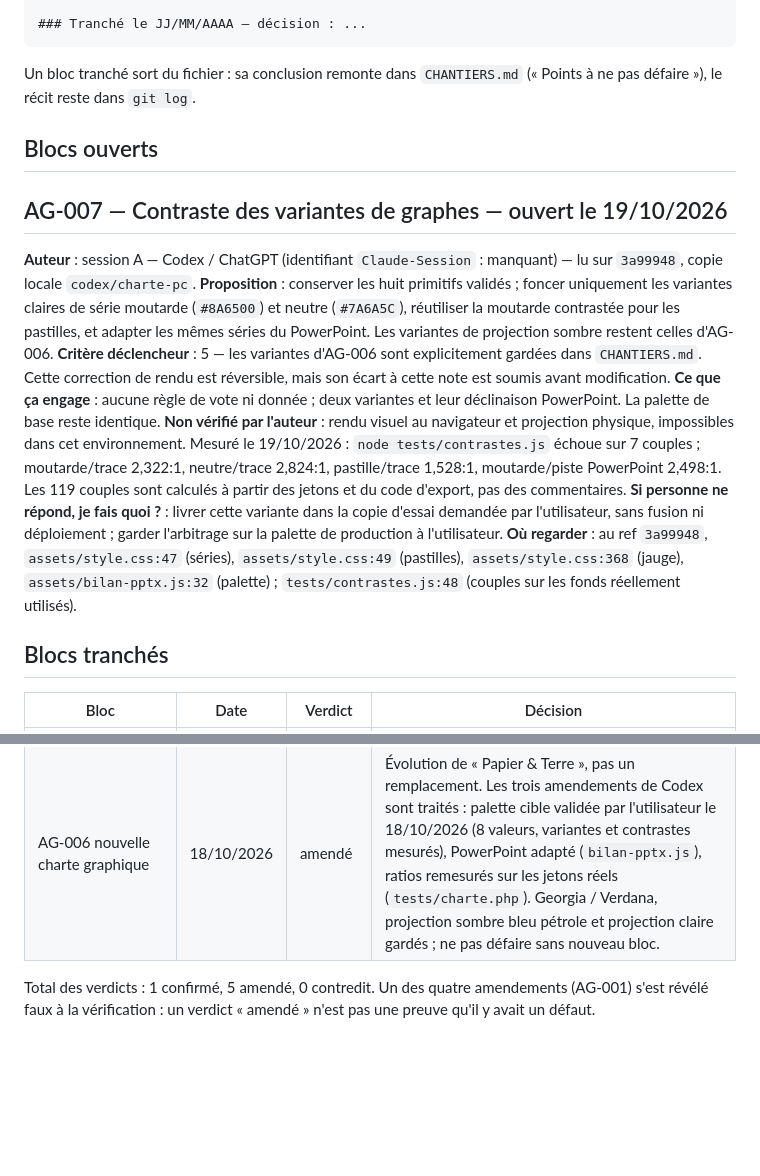
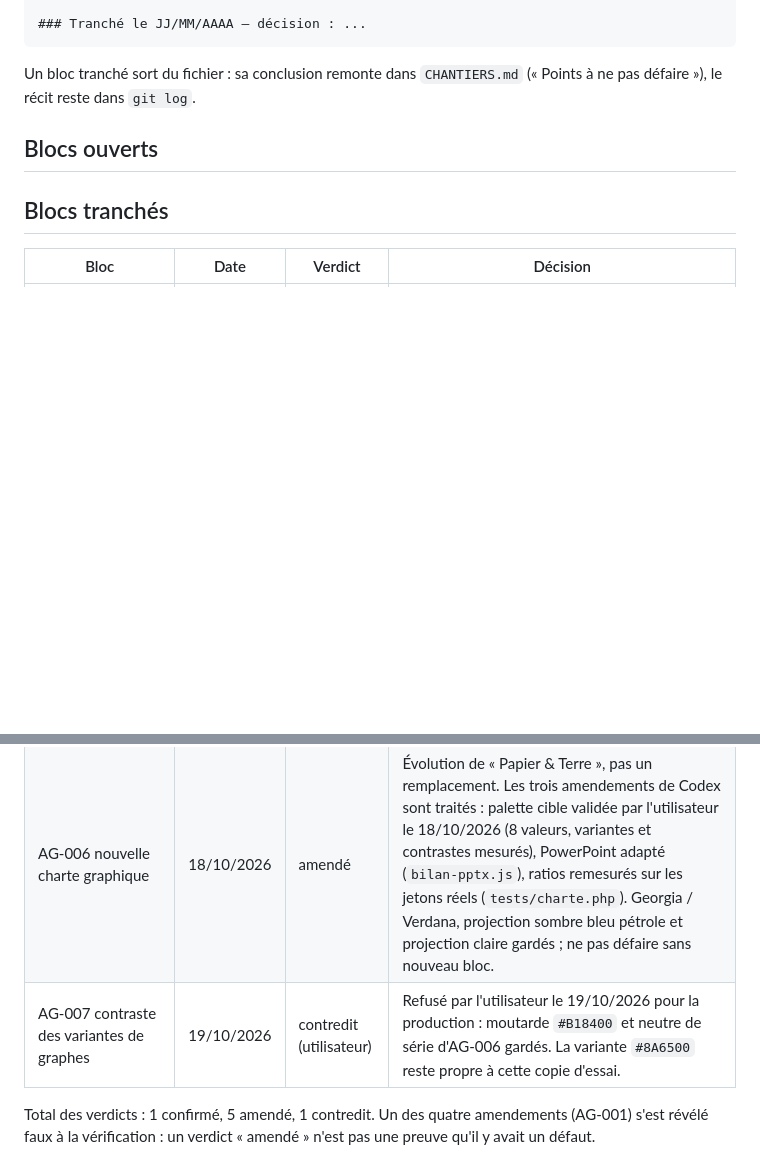
Before and after one commit to maswaddpt47-cmyk/PAPPERBOARD-CHATGPT, a Markdown page: AGORA.md, 2 parts joined by grey strips. Rendered like a GitHub page; blank space fills up the shorter version.

Commit message:
docs: AG-007 tranché, refusé par l'utilisateur pour la production
Co-Authored-By: Claude Opus 5.5 <noreply@anthropic.com>
Claude-Session: https://claude.ai/code/session_01Fm6ayDnRehBb65xykEErBA

```diff
--- a/AGORA.md
+++ b/AGORA.md
@@ -68,15 +68,6 @@ Un bloc tranché sort du fichier : sa conclusion remonte dans `CHANTIERS.md`
 
 ## Blocs ouverts
 
-## AG-007 — Contraste des variantes de graphes — ouvert le 19/10/2026
-**Auteur** : session A — Codex / ChatGPT (identifiant `Claude-Session` : manquant) — lu sur `3a99948`, copie locale `codex/charte-pc`.
-**Proposition** : conserver les huit primitifs validés ; foncer uniquement les variantes claires de série moutarde (`#8A6500`) et neutre (`#7A6A5C`), réutiliser la moutarde contrastée pour les pastilles, et adapter les mêmes séries du PowerPoint. Les variantes de projection sombre restent celles d'AG-006.
-**Critère déclencheur** : 5 — les variantes d'AG-006 sont explicitement gardées dans `CHANTIERS.md`. Cette correction de rendu est réversible, mais son écart à cette note est soumis avant modification.
-**Ce que ça engage** : aucune règle de vote ni donnée ; deux variantes et leur déclinaison PowerPoint. La palette de base reste identique.
-**Non vérifié par l'auteur** : rendu visuel au navigateur et projection physique, impossibles dans cet environnement. Mesuré le 19/10/2026 : `node tests/contrastes.js` échoue sur 7 couples ; moutarde/trace 2,322:1, neutre/trace 2,824:1, pastille/trace 1,528:1, moutarde/piste PowerPoint 2,498:1. Les 119 couples sont calculés à partir des jetons et du code d'export, pas des commentaires.
-**Si personne ne répond, je fais quoi ?** : livrer cette variante dans la copie d'essai demandée par l'utilisateur, sans fusion ni déploiement ; garder l'arbitrage sur la palette de production à l'utilisateur.
-**Où regarder** : au ref `3a99948`, `assets/style.css:47` (séries), `assets/style.css:49` (pastilles), `assets/style.css:368` (jauge), `assets/bilan-pptx.js:32` (palette) ; `tests/contrastes.js:48` (couples sur les fonds réellement utilisés).
-
 ## Blocs tranchés
 
 | Bloc | Date | Verdict | Décision |
@@ -87,6 +78,7 @@ Un bloc tranché sort du fichier : sa conclusion remonte dans `CHANTIERS.md`
 | AG-004 avant / après sur les mêmes personnes | 17/10/2026 | confirmé | Seuil de 3 et texte « mêmes N personnes » gardés. Limites notées : trois personnes passant toutes de 0 % à 100 % laissent voir le changement de chacune. |
 | AG-005 thèmes ajoutés (`seances.json`) | 17/10/2026 | amendé | Stockage serveur gardé. Amendement juste, reproduit en e2e puis corrigé : un texte collé depuis l'application mobile d'une IA (`\[ \]`) est accepté, comme à l'import (`2eb4dc7`). |
 | AG-006 nouvelle charte graphique | 18/10/2026 | amendé | Évolution de « Papier & Terre », pas un remplacement. Les trois amendements de Codex sont traités : palette cible validée par l'utilisateur le 18/10/2026 (8 valeurs, variantes et contrastes mesurés), PowerPoint adapté (`bilan-pptx.js`), ratios remesurés sur les jetons réels (`tests/charte.php`). Georgia / Verdana, projection sombre bleu pétrole et projection claire gardés ; ne pas défaire sans nouveau bloc. |
+| AG-007 contraste des variantes de graphes | 19/10/2026 | contredit (utilisateur) | Refusé par l'utilisateur le 19/10/2026 pour la production : moutarde `#B18400` et neutre de série d'AG-006 gardés. La variante `#8A6500` reste propre à cette copie d'essai. |
 
-Total des verdicts : 1 confirmé, 5 amendé, 0 contredit. Un des quatre amendements (AG-001) s'est
+Total des verdicts : 1 confirmé, 5 amendé, 1 contredit. Un des quatre amendements (AG-001) s'est
 révélé faux à la vérification : un verdict « amendé » n'est pas une preuve qu'il y avait un défaut.
```
